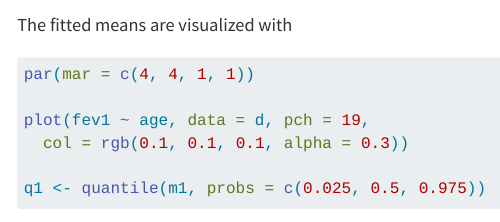
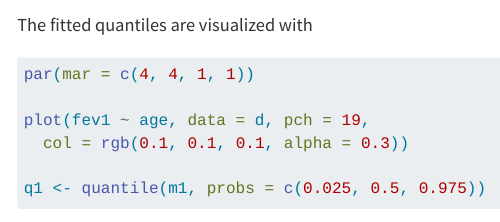
Before and after one commit to gamlss-dev/gamlss2, a Quarto document (vignettes/families.qmd): the page in a window 1100 px wide, from 5850 px down. Rendered offline with R 4.5, knitr and Pandoc in place of Quarto, with nearby package versions; some code elsewhere in the file could not run offline; menus at the side of the page are left out.

Commit message:
changed family example

````diff
--- a/vignettes/families.qmd
+++ b/vignettes/families.qmd
@@ -292,7 +292,7 @@ m1 <- gamlss2(f, data = d, family = Normal(mu.link = "identity"))
 m2 <- gamlss2(f, data = d, family = Normal(mu.link = softplus))
 ```
 
-The fitted means are visualized with
+The fitted quantiles are visualized with
 
 ```{r}
 #| fig-height: 4
````
